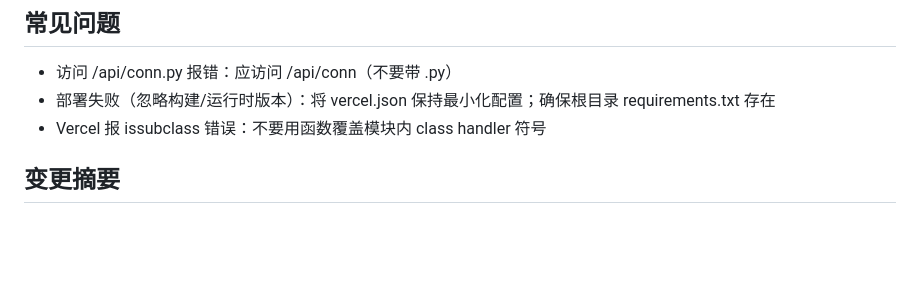
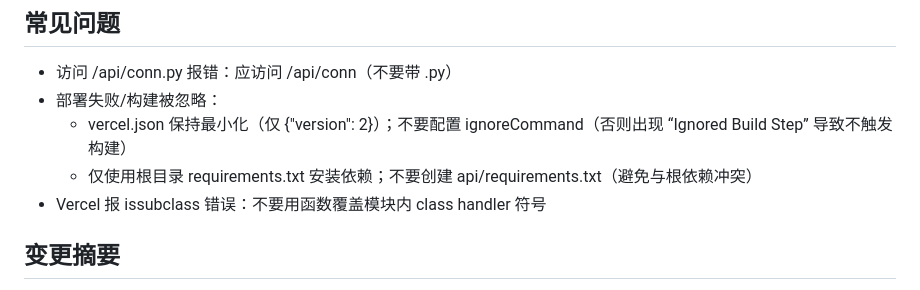
Before and after one commit to prudenteye/tg_test_bot, a Markdown page: README.md, the part around the change. GitHub-like rendering; blank space fills up the shorter version.

Commit message:
docs: harden README (Vercel ignore/build tips, root requirements only, handler override pitfall)

```diff
--- a/README.md
+++ b/README.md
@@ -82,7 +82,9 @@
 ## 常见问题
 
 - 访问 /api/conn.py 报错：应访问 /api/conn（不要带 .py）
-- 部署失败（忽略构建/运行时版本）：将 vercel.json 保持最小化配置；确保根目录 requirements.txt 存在
+- 部署失败/构建被忽略：
+  - vercel.json 保持最小化（仅 {"version": 2}）；不要配置 ignoreCommand（否则出现 “Ignored Build Step” 导致不触发构建）
+  - 仅使用根目录 requirements.txt 安装依赖；不要创建 api/requirements.txt（避免与根依赖冲突）
 - Vercel 报 issubclass 错误：不要用函数覆盖模块内 class handler 符号
 
 ## 变更摘要
```
